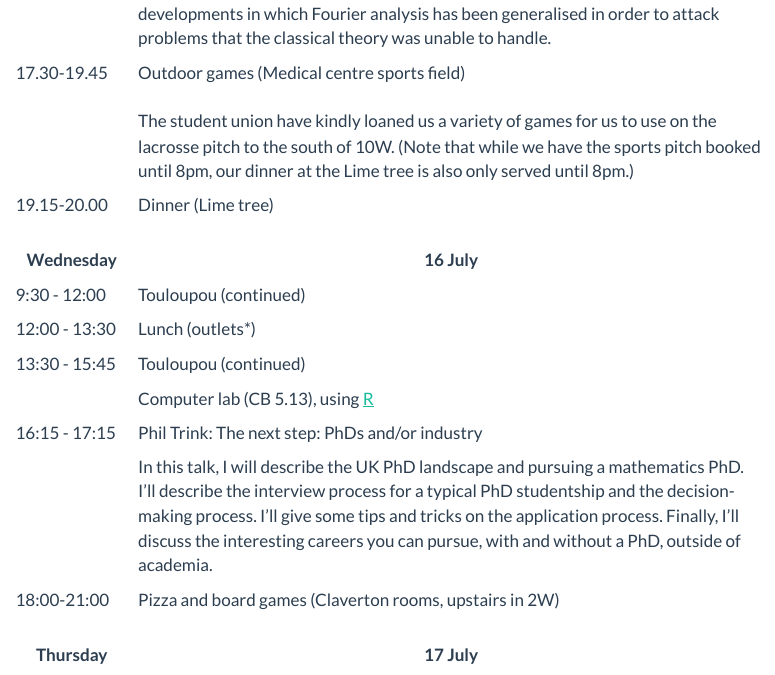
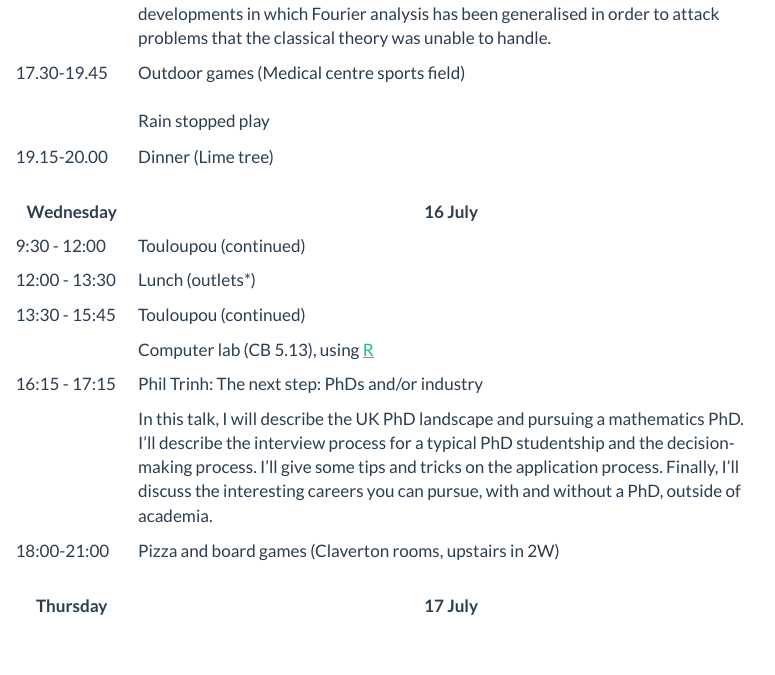
Before and after one commit to lms-ug-summer-school-25/lms-ug-summer-school-25.github.io, a Quarto document (abstracts.qmd): the page in a window 1100 px wide, from 1660 px down. Rendered offline with R 4.5, knitr and Pandoc in place of Quarto, with nearby package versions; menus at the side of the page are left out.

Commit message:
Update abstracts.qmd

```diff
--- a/abstracts.qmd
+++ b/abstracts.qmd
@@ -41,7 +41,7 @@ See also the [Programme overview](programme.qmd).
 | | Abstract: This mini-course introduces the mathematical and statistical foundations of epidemic modeling, focusing on stochastic discrete-time models such as the SIS and the SIR frameworks. Students will learn how to represent disease spread using compartmental models, simulate epidemic dynamics using probabilistic transitions, and estimate key parameters like transmission and recovery rates from complete data. The course covers both likelihood-based and Bayesian inference methods, with hands-on implementation in R. By the end, students will be equipped to build, simulate, and fit simple epidemic models and understand their role in real-world public health analysis. |
 | 16:15 - 17:15 | Green: Fourier analysis in additive number theory, and its generalisations |
 | | Abstract: Fourier analysis arose historically from questions in applied mathematics, but it has also been very successful at studying pure mathematical problems, for instance to do with representing numbers as sums of squares or sums of primes. I will discuss this a little bit, and then move on to give a hint of more recent developments in which Fourier analysis has been generalised in order to attack problems that the classical theory was unable to handle. |
-| 17.30-19.45 | Outdoor games (Medical centre sports field) <br>&nbsp;<br>The student union have kindly loaned us a variety of games for us to use on the lacrosse pitch to the south of 10W. (Note that while we have the sports pitch booked until 8pm, our dinner at the Lime tree is also only served until 8pm.) |
+| 17.30-19.45 | Outdoor games (Medical centre sports field) <br>&nbsp;<br>Rain stopped play |
 | 19.15-20.00 | Dinner (Lime tree) |
 
 
@@ -52,7 +52,7 @@ See also the [Programme overview](programme.qmd).
 | 12:00 - 13:30 | Lunch (outlets*) |
 | 13:30 - 15:45 | Touloupou (continued) |
 | | Computer lab (CB 5.13), using [R](R.qmd) |
-| 16:15 - 17:15 | Phil Trink: The next step: PhDs and/or industry |
+| 16:15 - 17:15 | Phil Trinh: The next step: PhDs and/or industry |
 | | In this talk, I will describe the UK PhD landscape and pursuing a mathematics PhD. I’ll describe the interview process for a typical PhD studentship and the decision-making process. I’ll give some tips and tricks on the application process. Finally, I’ll discuss the interesting careers you can pursue, with and without a PhD, outside of academia. |
 | 18:00-21:00 | Pizza and board games (Claverton rooms, upstairs in 2W) |
 
```
